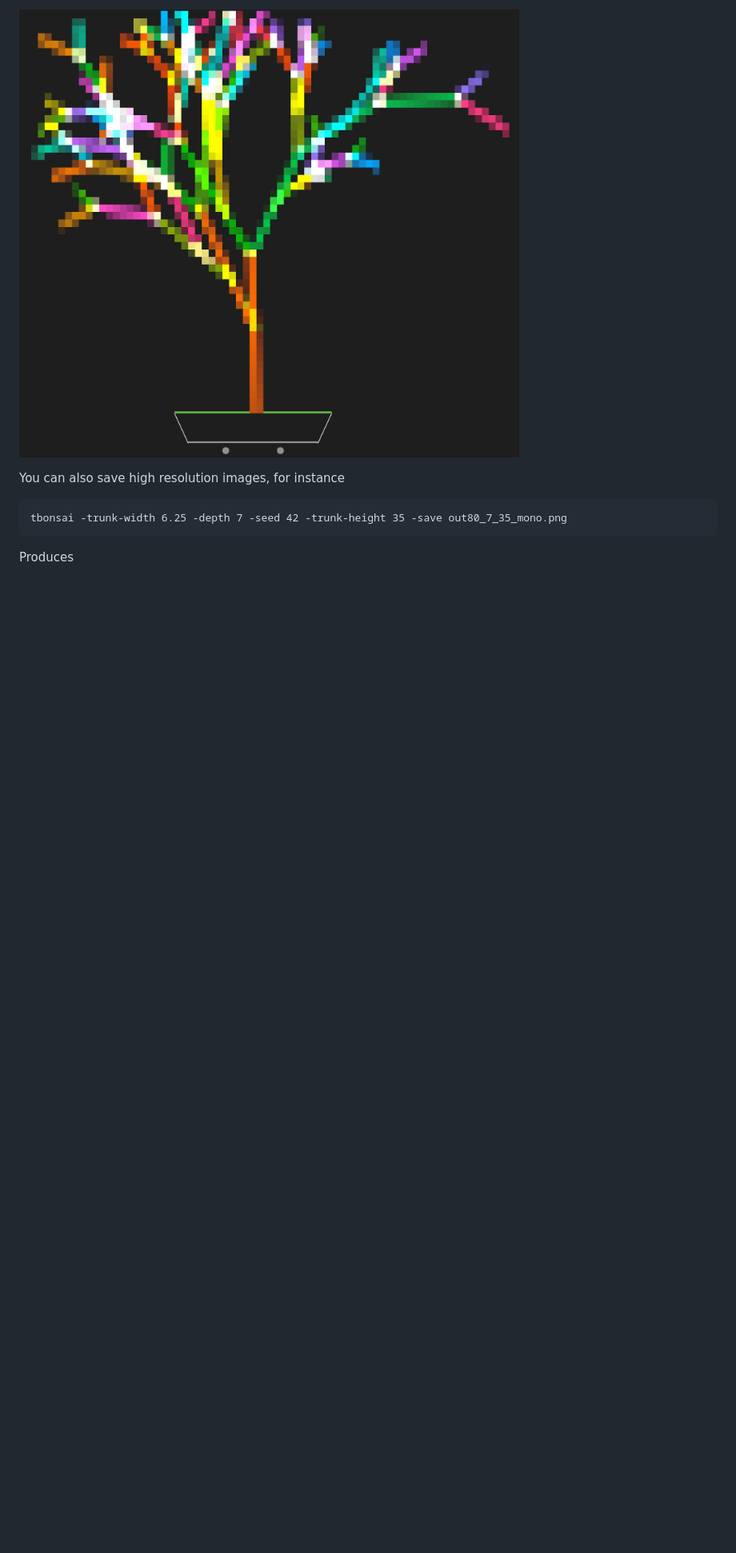
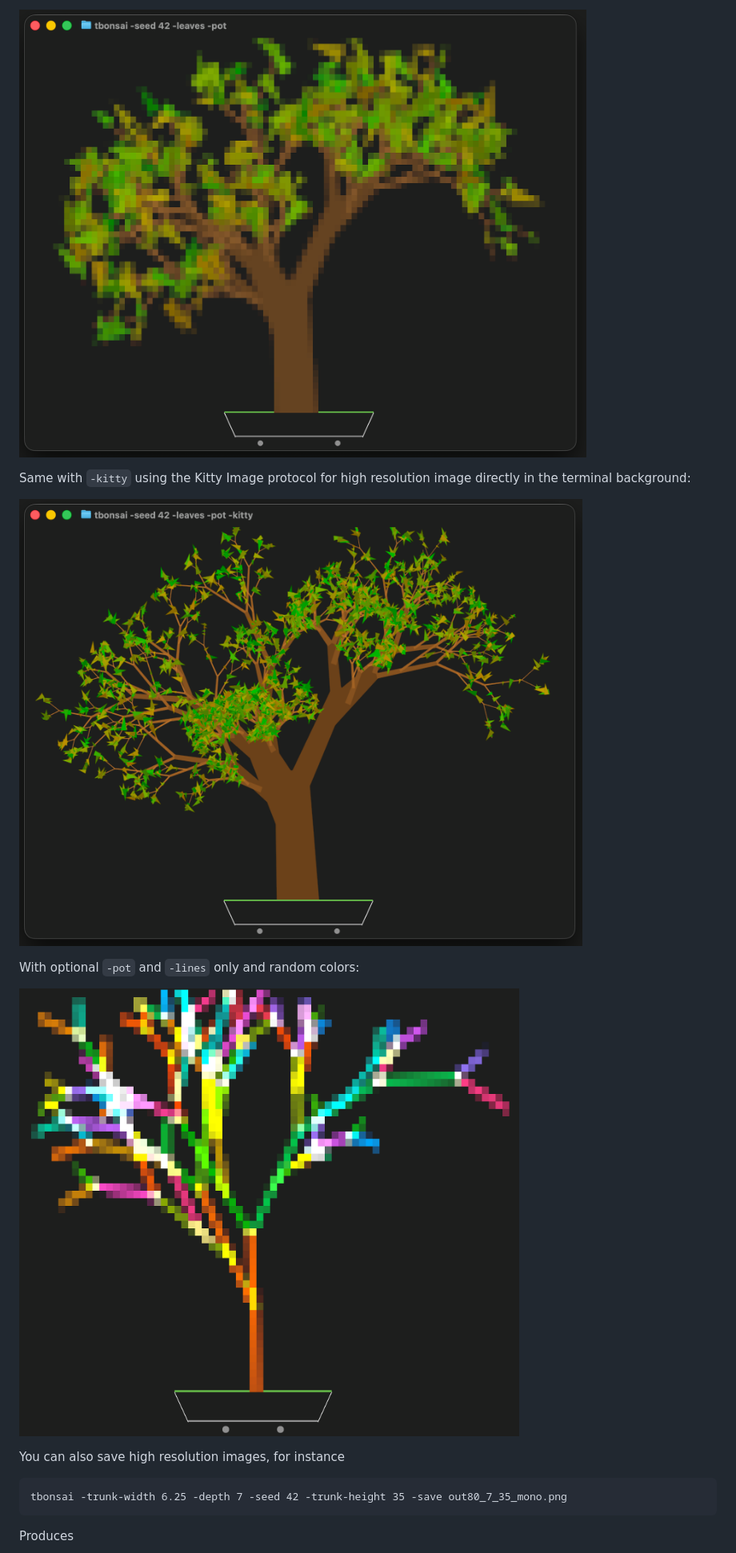
Before and after one commit to fortio/tbonsai, a Markdown page: README.md, the part around one of its changes. Shown at 80% size. GitHub-like rendering; pictures changed too: exampleLeaves.png (added), exampleLeavesKitty.png (added); blank space fills up the shorter version.

Commit message:
Update README (#16)
* Update README

* fix image link

````diff
--- a/README.md
+++ b/README.md
@@ -12,5 +12,13 @@ Current state (with optional `-pot` and `-lines` only and random colors):
 
-![Terminal Screenshot](example.png)
+![Terminal Leaves](exampleLeaves.png)
+
+Same with `-kitty` using the Kitty Image protocol for high resolution image directly in the terminal background:
+
+![Terminal Leaves Kitty](exampleLeavesKitty.png)
+
+With optional `-pot` and `-lines` only and random colors:
+
+![Terminal Screenshot](exampleLines.png)
 
 You can also save high resolution images, for instance
 ```
````
Also changed, not shown: other parts of README.md (+47 -2 lines), exampleLines.png (renamed from example.png).
